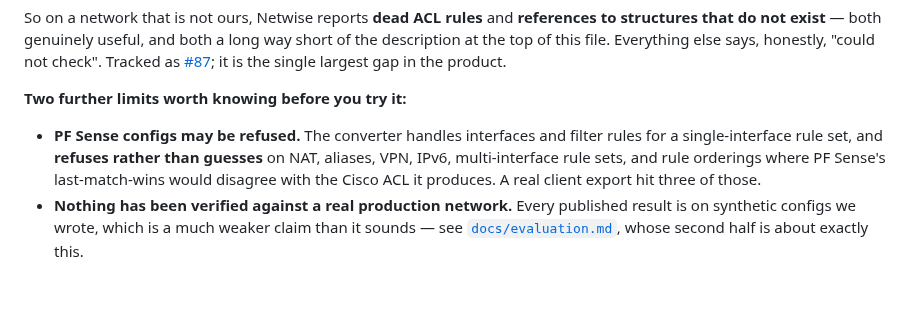
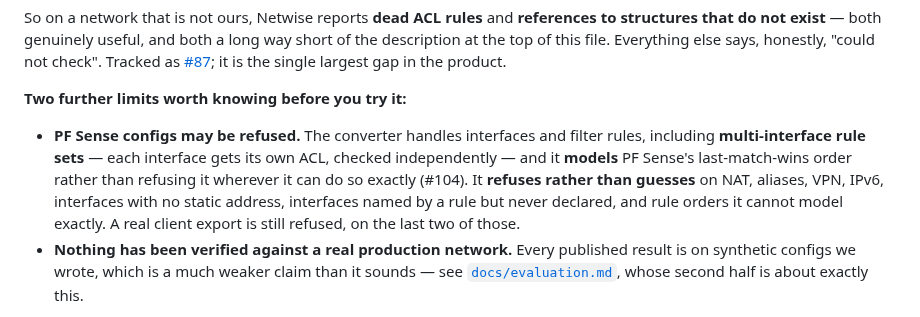
Before and after one commit to ARSH871-bot/Netwise, a Markdown page: README.md, the part around the change. Drawn GitHub-style; blank space fills up the shorter version.

```diff
--- a/README.md
+++ b/README.md
@@ -82,10 +82,13 @@ largest gap in the product.
 **Two further limits worth knowing before you try it:**
 
 - **PF Sense configs may be refused.** The converter handles interfaces and
-  filter rules for a single-interface rule set, and **refuses rather than
-  guesses** on NAT, aliases, VPN, IPv6, multi-interface rule sets, and rule
-  orderings where PF Sense's last-match-wins would disagree with the Cisco ACL
-  it produces. A real client export hit three of those.
+  filter rules, including **multi-interface rule sets** — each interface gets
+  its own ACL, checked independently — and it **models** PF Sense's
+  last-match-wins order rather than refusing it wherever it can do so exactly
+  (#104). It **refuses rather than guesses** on NAT, aliases, VPN, IPv6,
+  interfaces with no static address, interfaces named by a rule but never
+  declared, and rule orders it cannot model exactly. A real client export is
+  still refused, on the last two of those.
 - **Nothing has been verified against a real production network.** Every
   published result is on synthetic configs we wrote, which is a much weaker
   claim than it sounds — see [`docs/evaluation.md`](docs/evaluation.md), whose
```
Also changed, not shown: CLAUDE.md (+13 -4 lines).
